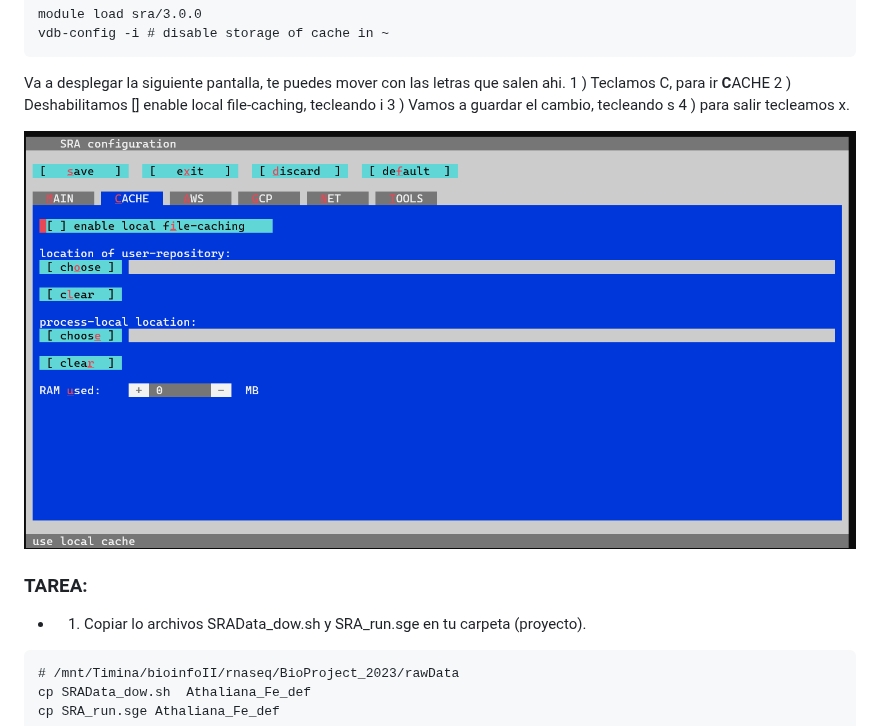
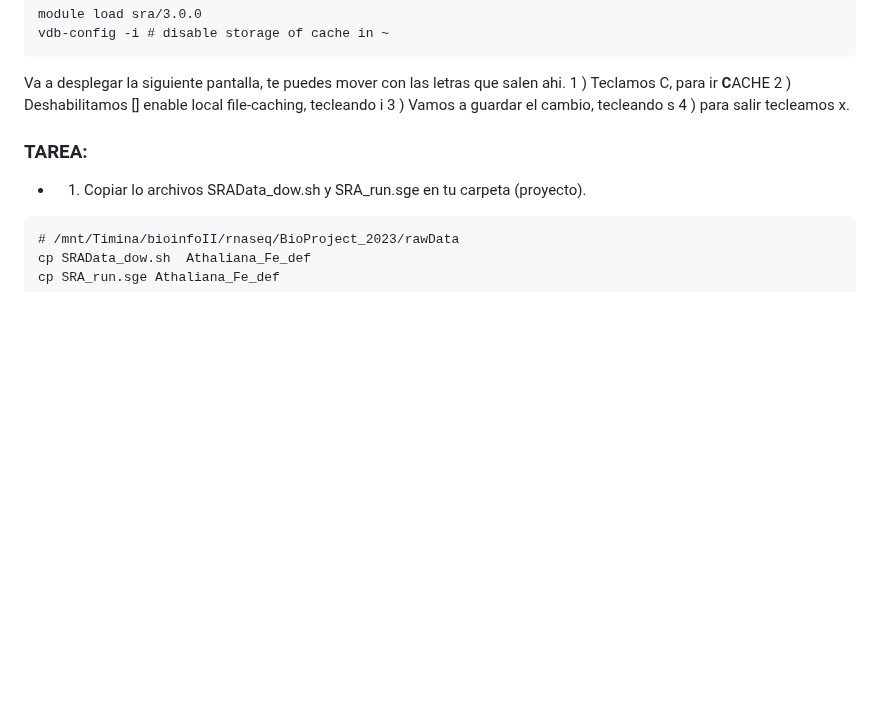
Before and after one commit to EveliaCoss/RNAseq_classFEB2023, a Markdown page: RNA_seq/README.md, the part around the change. Drawn GitHub-style; blank space fills up the shorter version.

```diff
--- a/RNA_seq/README.md
+++ b/RNA_seq/README.md
@@ -51,7 +51,7 @@ Va a desplegar la siguiente pantalla, te puedes mover con las letras que salen a
 3 ) Vamos a guardar el cambio, tecleando s
 4 ) para salir tecleamos x.
 
-![vdf](./img/vdb_config.png)
+
 
 ### TAREA:
 
```
